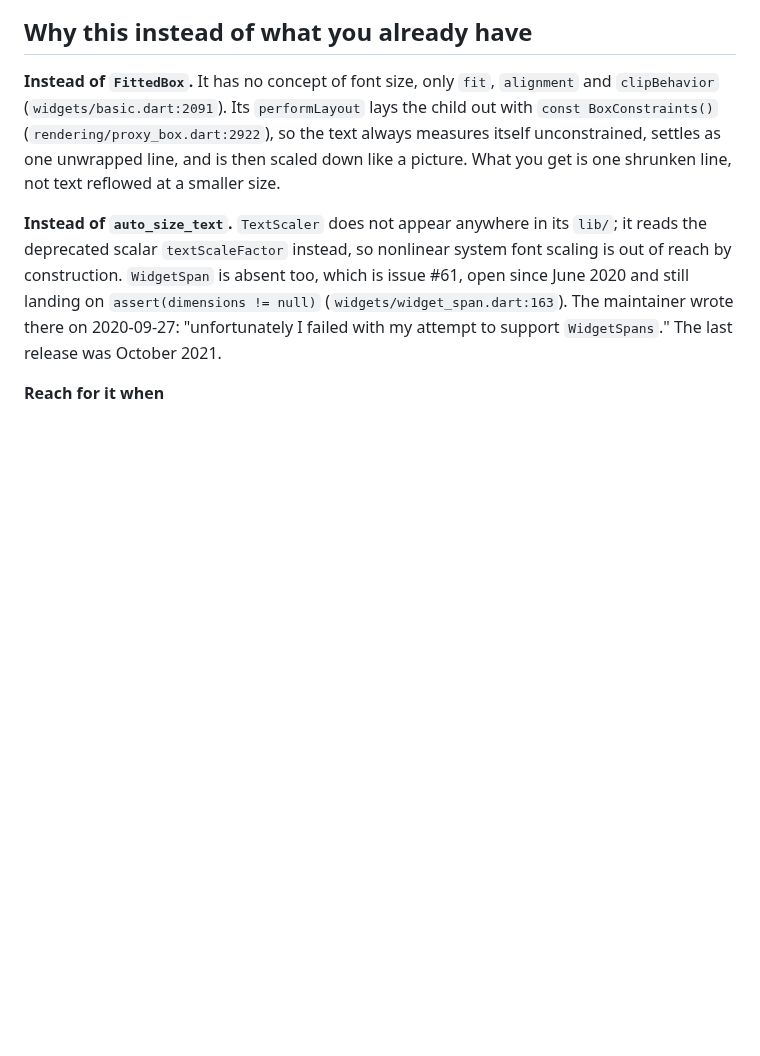
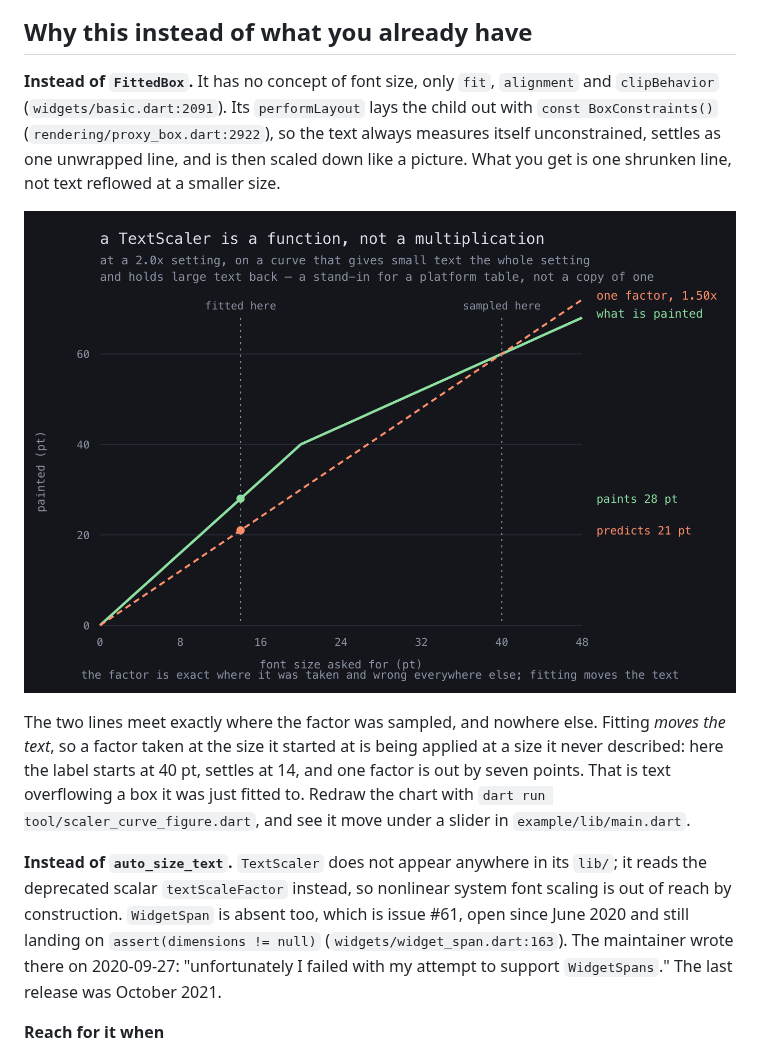
Before and after one commit to Yusufihsangorgel/text_autosize, a Markdown page: README.md, the part around the change. GitHub-like rendering; pictures changed too: doc/scaler-curve.png (added); blank space fills up the shorter version.

```diff
--- a/README.md
+++ b/README.md
@@ -20,6 +20,20 @@ including nonlinear system font scaling.
 unconstrained, settles as one unwrapped line, and is then scaled down like a
 picture. What you get is one shrunken line, not text reflowed at a smaller
 size.
+
+![A chart. The solid line is what the platform paints against the font size
+asked for; the dashed line is a single 1.50x factor sampled at 40 pt. They meet
+at 40 and diverge below it: at the 14 pt the text is fitted to, the factor
+predicts 21 pt while the platform paints
+28.](https://raw.githubusercontent.com/Yusufihsangorgel/text_autosize/main/doc/scaler-curve.png)
+
+The two lines meet exactly where the factor was sampled, and nowhere else.
+Fitting *moves the text*, so a factor taken at the size it started at is being
+applied at a size it never described: here the label starts at 40 pt, settles
+at 14, and one factor is out by seven points. That is text overflowing a box it
+was just fitted to. Redraw the chart with
+`dart run tool/scaler_curve_figure.dart`, and see it move under a slider in
+`example/lib/main.dart`.
 
 **Instead of `auto_size_text`.** `TextScaler` does not appear anywhere in its
 `lib/`; it reads the deprecated scalar `textScaleFactor` instead, so nonlinear
```
Also changed, not shown: CHANGELOG.md (+9 -0 lines), 3 other files.
